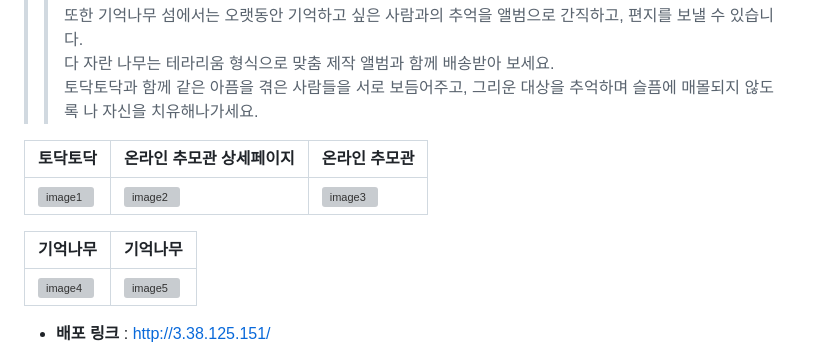
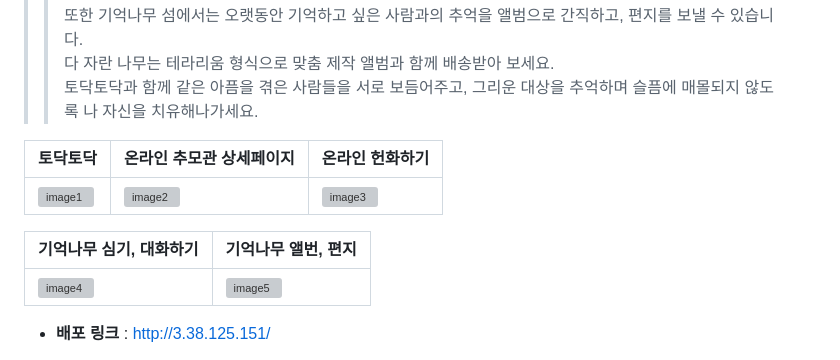
Before and after one commit to todaktodak-team4/todaktodak, a Markdown page: README.md, the part around the change. GitHub-like rendering; grey boxes are pictures that could not be loaded.

```diff
--- a/README.md
+++ b/README.md
@@ -11,11 +11,11 @@
 또한 기억나무 섬에서는 오랫동안 기억하고 싶은 사람과의 추억을 앨범으로 간직하고, 편지를 보낼 수 있습니다.<br/> 다 자란 나무는 테라리움 형식으로 맞춤 제작 앨범과 함께 배송받아 보세요.<br/>
 토닥토닥과 함께 같은 아픔을 겪은 사람들을 서로 보듬어주고, 그리운 대상을 추억하며 슬픔에 매몰되지 않도록 나 자신을 치유해나가세요.
 
-| 토닥토닥 | 온라인 추모관 상세페이지 | 온라인 추모관  |
+| 토닥토닥 | 온라인 추모관 상세페이지 | 온라인 헌화하기|
 |----------|----------|----------|
 | ![image1](https://github.com/user-attachments/assets/fa47b619-4bf2-4a5e-a430-908131319dee) | ![image2](https://github.com/user-attachments/assets/89a9f6e5-14bf-4737-a3ab-c5a616e7d440) | ![image3](https://github.com/user-attachments/assets/4a9ca9fb-7495-4ddb-9606-34292f449367) |
 
-| 기억나무 | 기억나무 |
+| 기억나무 심기, 대화하기 | 기억나무 앨번, 편지 |
 |----------|----------|
 | ![image4](https://github.com/user-attachments/assets/57e92705-256f-4020-b4ce-b161332e98b1) | ![image5](https://github.com/user-attachments/assets/74e3ea78-5f97-4a0e-986f-16a14c6ec800) |
 
```
